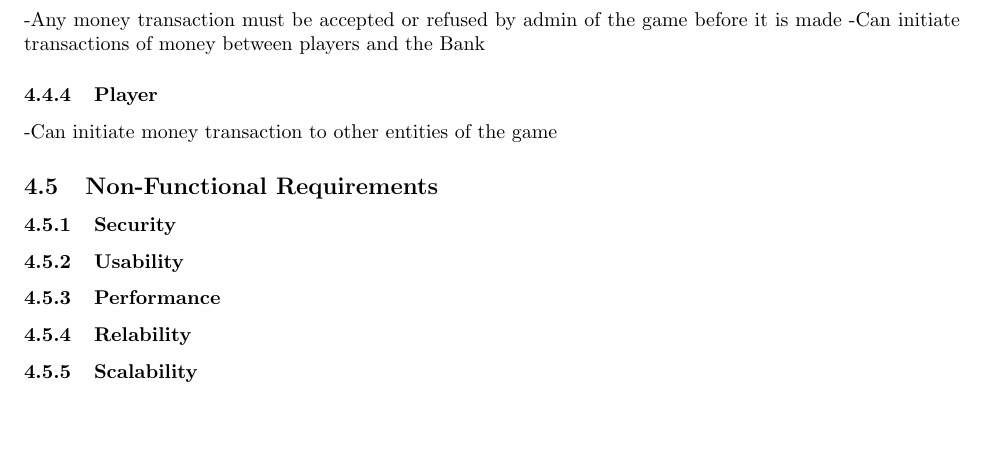
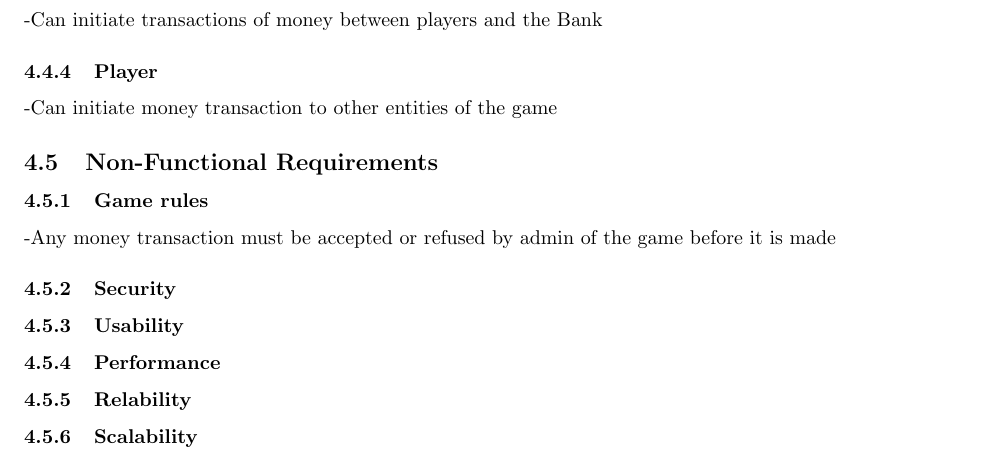
Before and after one commit to monoploy-game/thesis, a LaTeX thesis (thesis_tex/main.tex): part of page 5 of 16, cut so that both start at the same text, the shorter picture padded with empty space. Compiled offline with pdfLaTeX.

Commit message:
added a Non-Function requirments

```diff
--- a/thesis_tex/main.tex
+++ b/thesis_tex/main.tex
@@ -92,12 +92,13 @@ An external user who is not a registered player or administrator and can access
 \subsubsection{Guest}
 -Guest Can choose between hosting a new game or joining an already started game
 \subsubsection{Admin}
--Any money transaction must be accepted or refused by admin of the game before it is made
 -Can initiate transactions of money between players and the Bank
 \subsubsection{Player}
 -Can initiate money transaction to other entities of the game
 
 \subsection{Non-Functional Requirements}
+\subsubsection{Game rules}
+-Any money transaction must be accepted or refused by admin of the game before it is made
 \subsubsection{Security}
 \subsubsection{Usability}
 \subsubsection{Performance}
```
